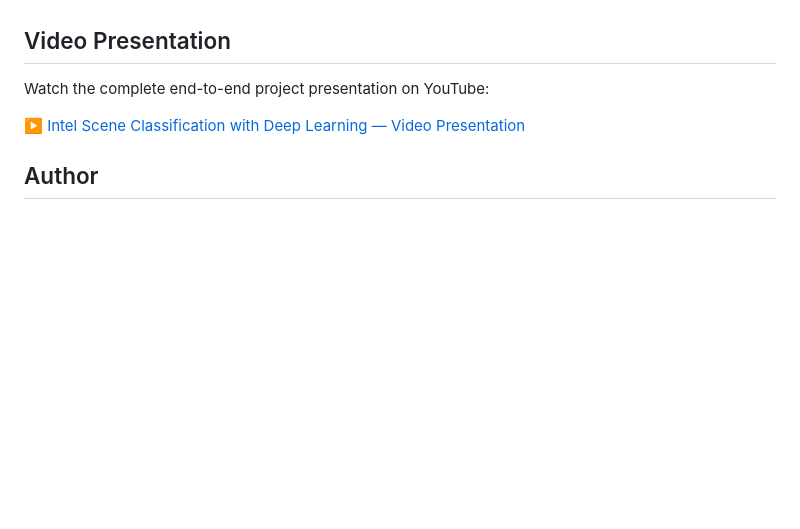
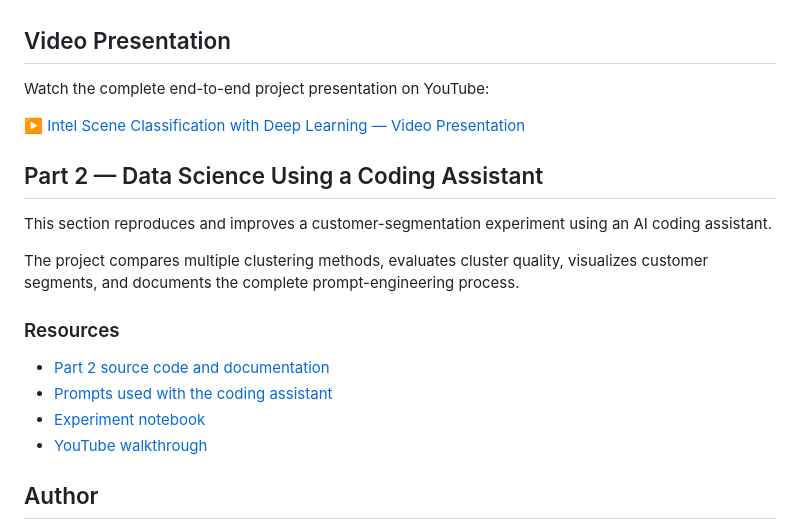
Before and after one commit to navya-illa/CMPE255-Assignments, a Markdown page: Assignment-1/README.md, the part around the change. GitHub-like rendering; blank space fills up the shorter version.

```diff
--- a/Assignment-1/README.md
+++ b/Assignment-1/README.md
@@ -146,6 +146,19 @@ Watch the complete end-to-end project presentation on YouTube:
 
 [▶️ Intel Scene Classification with Deep Learning — Video Presentation](https://youtu.be/uP-GiGcLEgw)
 
+## Part 2 — Data Science Using a Coding Assistant
+
+This section reproduces and improves a customer-segmentation experiment using an AI coding assistant.
+
+The project compares multiple clustering methods, evaluates cluster quality, visualizes customer segments, and documents the complete prompt-engineering process.
+
+### Resources
+
+- [Part 2 source code and documentation](./Part-2-Coding-Assistant/)
+- [Prompts used with the coding assistant](./Part-2-Coding-Assistant/PROMPTS.md)
+- [Experiment notebook](./Part-2-Coding-Assistant/notebooks/customer-segmentation.ipynb)
+- [YouTube walkthrough](Link)
+
 ## Author
 
 Navya Illa
```
